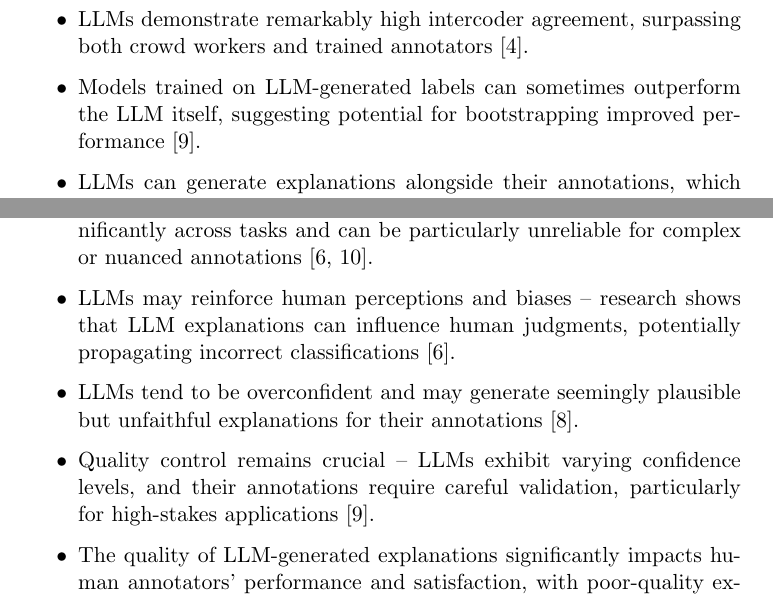
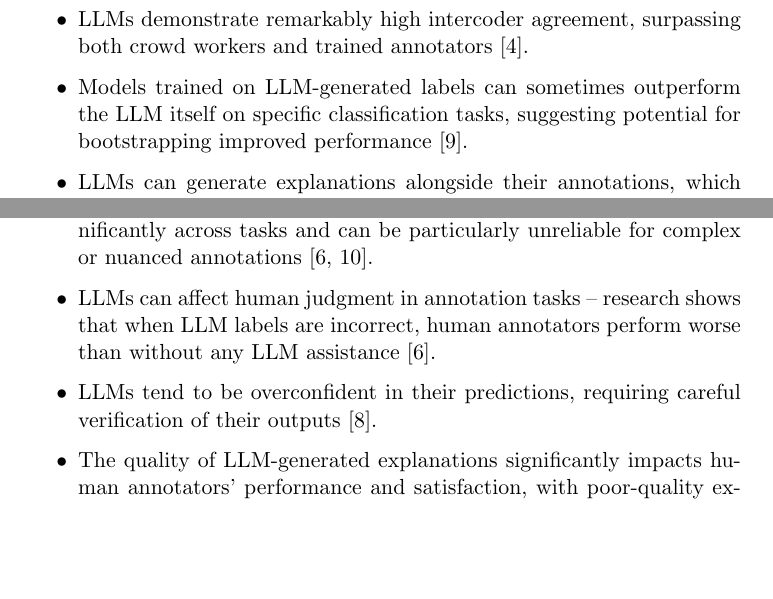
Before and after one commit to se-uhd/llm-guidelines-website, a LaTeX document (study-types/_sources/01_llms-as-tools-for-researchers.tex): two parts of page 2 of 7, joined at a grey line, cut so that both start at the same text, the shorter picture padded with empty space. Compiled offline with pdfLaTeX.

Commit message:
Refine discussion on LLMs' performance and limitations in annotation tasks for clarity and accuracy

```diff
--- a/study-types/_sources/01_llms-as-tools-for-researchers.tex
+++ b/study-types/_sources/01_llms-as-tools-for-researchers.tex
@@ -27,21 +27,20 @@ For that, they may use LLMs to analyze commit messages and categorize them using
     \item  LLM-based annotation can dramatically reduce costs compared to human labeling, with studies showing cost reductions of 50-96\% across various natural language tasks~\cite{DBLP:conf/emnlp/WangLXZZ21}.
     \item LLMs can achieve comparable or even superior performance to crowd workers -- for instance, ChatGPT's accuracy exceeded that of crowd workers by approximately 25\% on average across multiple annotation tasks~\cite{DBLP:journals/corr/abs-2303-15056}.
     \item LLMs demonstrate remarkably high intercoder agreement, surpassing both crowd workers and trained annotators~\cite{DBLP:journals/corr/abs-2303-15056}.
-    \item Models trained on LLM-generated labels can sometimes outperform the LLM itself, suggesting potential for bootstrapping improved performance~\cite{DBLP:conf/emnlp/WangLXZZ21}.
-    \item LLMs can generate explanations alongside their annotations, which can help verify the quality of labels and assist humans in understanding the classification decisions \cite{DBLP:conf/chi/Wang0RMM24}.
-    \item Lightweight classifiers trained on LLM-generated labels can achieve comparable or better performance than using LLMs directly as classifiers, while being more efficient and manageable at scale \cite{DBLP:conf/kdd/WanSJKCNSSWYABJ24}.
+    \item Models trained on LLM-generated labels can sometimes outperform the LLM itself on specific classification tasks, suggesting potential for bootstrapping improved performance~\cite{DBLP:conf/emnlp/WangLXZZ21}.
+    \item LLMs can generate explanations alongside their annotations, which can help verify the quality of labels and assist humans in understanding the classification decisions~\cite{DBLP:conf/chi/Wang0RMM24}.
+    \item Lightweight classifiers trained on LLM-generated labels can achieve comparable or better performance than using LLMs directly as classifiers, while being more efficient and manageable at scale~\cite{DBLP:conf/kdd/WanSJKCNSSWYABJ24}.
     \item Hybrid approaches combining LLM and human annotations can achieve even better results than either approach alone~\cite{DBLP:conf/emnlp/WangLXZZ21}.
 \end{itemize}
 
 \emph{Perils:} Several important challenges and limitations must also be considered.
 \begin{itemize}
-    \item While LLMs can be effective annotators, their performance varies significantly across tasks and can be particularly unreliable for complex or nuanced annotations \cite{DBLP:conf/www/HuangKA23a,DBLP:conf/chi/Wang0RMM24}.
-    \item LLMs may reinforce human perceptions and biases -- research shows that LLM explanations can influence human judgments, potentially propagating incorrect classifications \cite{DBLP:conf/www/HuangKA23a}.
-    \item  LLMs tend to be overconfident and may generate seemingly plausible but unfaithful explanations for their annotations \cite{DBLP:conf/kdd/WanSJKCNSSWYABJ24}.
-    \item Quality control remains crucial -- LLMs exhibit varying confidence levels, and their annotations require careful validation, particularly for high-stakes applications \cite{DBLP:conf/emnlp/WangLXZZ21}.
-    \item The quality of LLM-generated explanations significantly impacts human annotators' performance and satisfaction, with poor-quality explanations potentially hindering rather than helping the annotation process \cite{DBLP:conf/chi/Wang0RMM24}
-    \item While cost-effective overall, LLM annotation still incurs per-token charges that must be carefully managed, especially for longer texts \cite{DBLP:conf/emnlp/WangLXZZ21}.
-    \item Researchers note that LLMs are not yet reliable enough for high-stakes labeling tasks, such as identifying toxic language, and are better suited for low-stakes applications \cite{DBLP:conf/emnlp/WangLXZZ21}.
+    \item While LLMs can be effective annotators, their performance varies significantly across tasks and can be particularly unreliable for complex or nuanced annotations~\cite{DBLP:conf/www/HuangKA23a,DBLP:conf/chi/Wang0RMM24}.
+    \item LLMs can affect human judgment in annotation tasks -- research shows that when LLM labels are incorrect, human annotators perform worse than without any LLM assistance~\cite{DBLP:conf/www/HuangKA23a}.
+    \item LLMs tend to be overconfident in their predictions, requiring careful verification of their outputs~\cite{DBLP:conf/kdd/WanSJKCNSSWYABJ24}.
+    \item The quality of LLM-generated explanations significantly impacts human annotators' performance and satisfaction, with poor-quality explanations potentially hindering rather than helping the annotation process~\cite{DBLP:conf/chi/Wang0RMM24}
+    \item While cost-effective overall, LLM annotation still incurs per-token charges that must be carefully managed, especially for longer texts~\cite{DBLP:conf/emnlp/WangLXZZ21}.
+    \item Researchers note that LLMs are not yet reliable enough for high-stakes labeling tasks, such as identifying toxic language, and are better suited for low-stakes applications~\cite{DBLP:conf/chi/Wang0RMM24}.
 \end{itemize}
 %In such tasks, LLMs have the potential to improve the accuracy and efficiency of automated labeling processes~\cite{DBLP:conf/kdd/WanSJKCNSSWYABJ24}, making them valuable tools for empirical research in software engineering.
 %Hybrid human-LLM annotation approaches may further increase accuracy and allow for the correction of incorrectly applied labels~\cite{DBLP:conf/chi/Wang0RMM24}.
```
